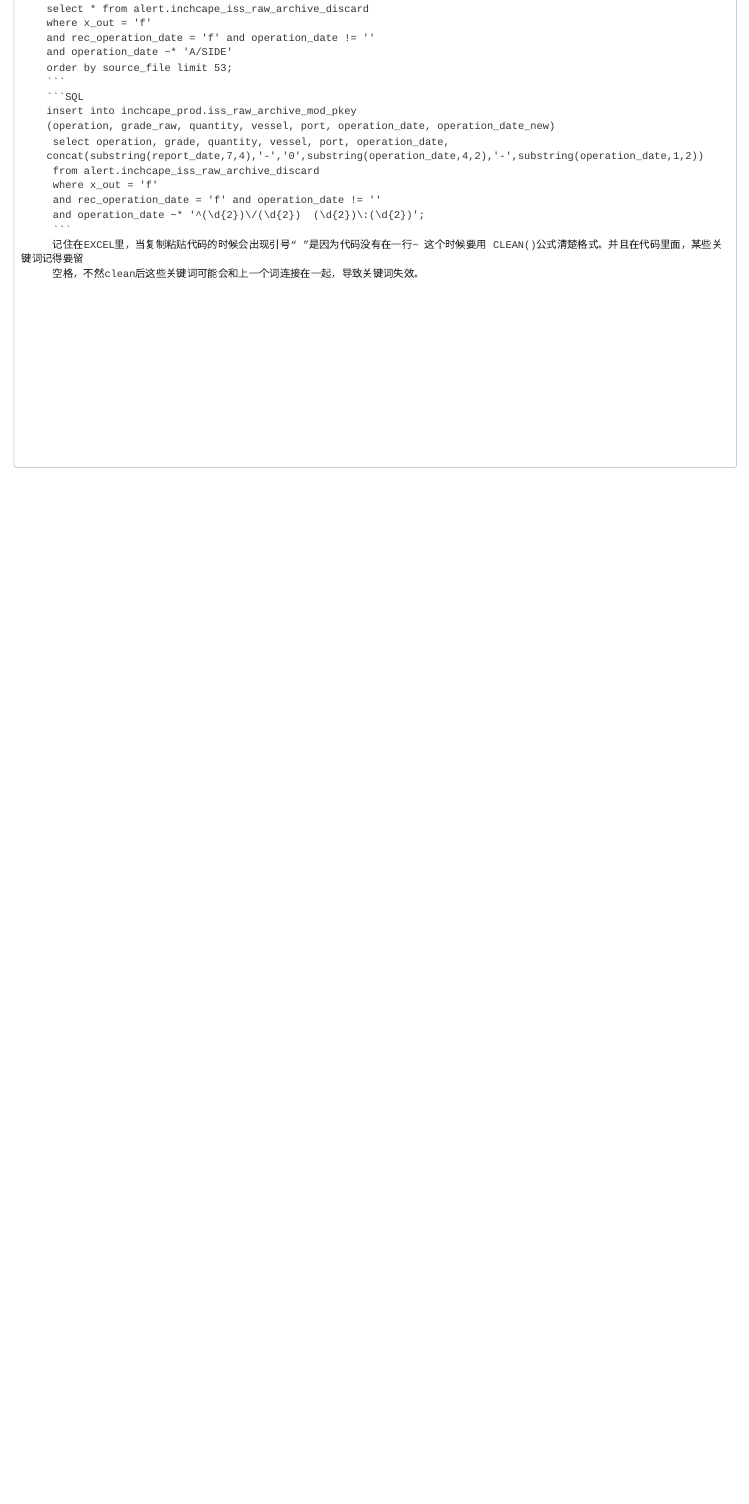
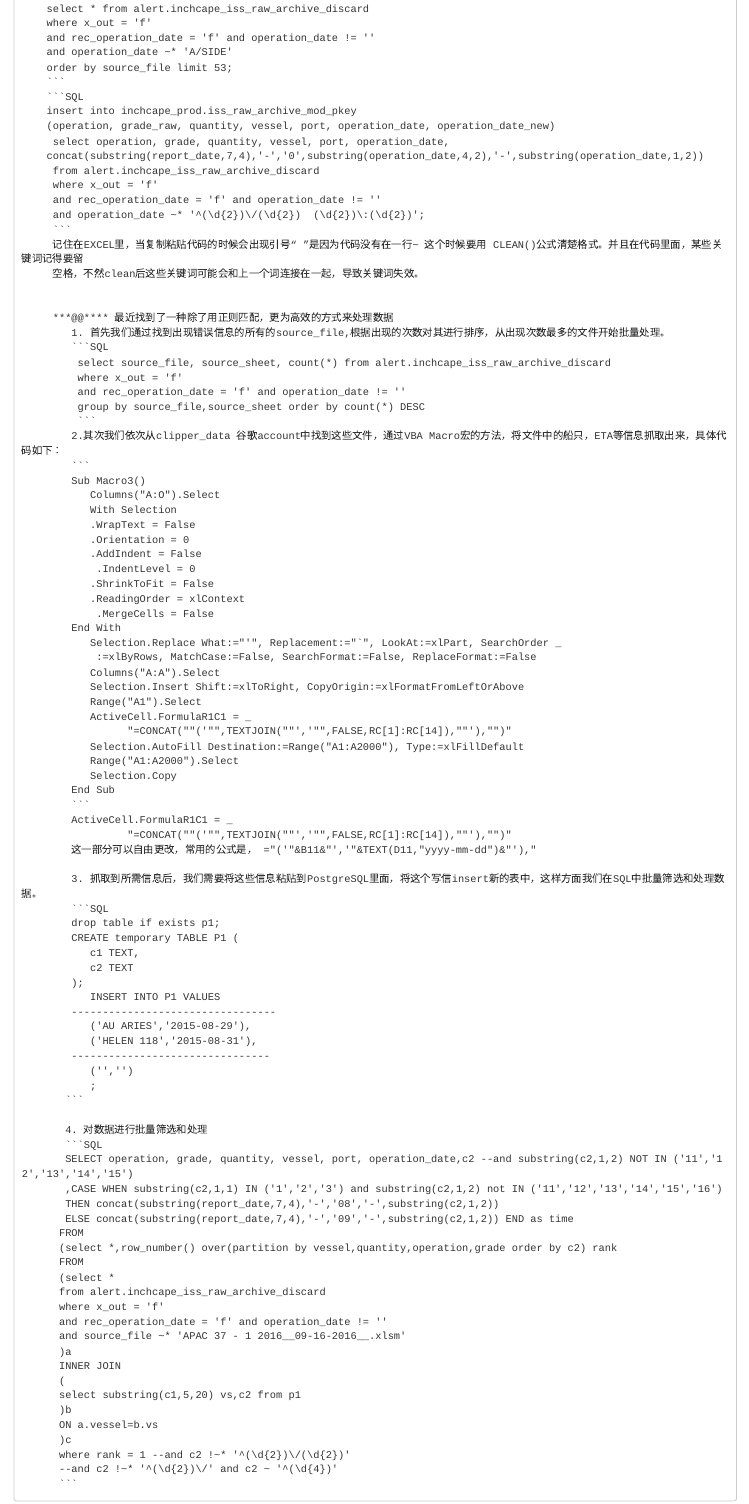
Before and after one commit to nicolehhy/SQL-Notes, an R Markdown document (ClipperData Data Analytics.rmd): the page in a window 1100 px wide, from 3930 px down. Rendered offline with R 4.5, knitr and Pandoc, with nearby package versions; long lines of code are wrapped.

Commit message:
Update ClipperData Data Analytics.rmd

````diff
--- a/ClipperData Data Analytics.rmd
+++ b/ClipperData Data Analytics.rmd
@@ -204,3 +204,82 @@ No.1 航线追踪，整理出有问题的航线记录，结合数据可视化结
          ```
          记住在EXCEL里，当复制粘贴代码的时候会出现引号“ ”是因为代码没有在一行~ 这个时候要用 CLEAN()公式清楚格式。并且在代码里面，某些关键词记得要留
          空格，不然clean后这些关键词可能会和上一个词连接在一起，导致关键词失效。
+
+
+         ***@@**** 最近找到了一种除了用正则匹配，更为高效的方式来处理数据
+            1. 首先我们通过找到出现错误信息的所有的source_file,根据出现的次数对其进行排序，从出现次数最多的文件开始批量处理。
+            ```SQL
+             select source_file, source_sheet, count(*) from alert.inchcape_iss_raw_archive_discard
+             where x_out = 'f'
+             and rec_operation_date = 'f' and operation_date != ''
+             group by source_file,source_sheet order by count(*) DESC
+             ```
+            2.其次我们依次从clipper_data 谷歌account中找到这些文件，通过VBA Macro宏的方法，将文件中的船只，ETA等信息抓取出来，具体代码如下：
+            ```
+            Sub Macro3()
+               Columns("A:O").Select
+               With Selection
+               .WrapText = False
+               .Orientation = 0
+               .AddIndent = False
+                .IndentLevel = 0
+               .ShrinkToFit = False
+               .ReadingOrder = xlContext
+                .MergeCells = False
+            End With
+               Selection.Replace What:="'", Replacement:="`", LookAt:=xlPart, SearchOrder _
+                :=xlByRows, MatchCase:=False, SearchFormat:=False, ReplaceFormat:=False
+               Columns("A:A").Select
+               Selection.Insert Shift:=xlToRight, CopyOrigin:=xlFormatFromLeftOrAbove
+               Range("A1").Select
+               ActiveCell.FormulaR1C1 = _
+                     "=CONCAT(""('"",TEXTJOIN(""','"",FALSE,RC[1]:RC[14]),""'),"")"
+               Selection.AutoFill Destination:=Range("A1:A2000"), Type:=xlFillDefault
+               Range("A1:A2000").Select
+               Selection.Copy
+            End Sub
+            ```
+            ActiveCell.FormulaR1C1 = _
+                     "=CONCAT(""('"",TEXTJOIN(""','"",FALSE,RC[1]:RC[14]),""'),"")"
+            这一部分可以自由更改，常用的公式是， ="('"&B11&"','"&TEXT(D11,"yyyy-mm-dd")&"'),"
+
+            3. 抓取到所需信息后，我们需要将这些信息粘贴到PostgreSQL里面，将这个写信insert新的表中，这样方面我们在SQL中批量筛选和处理数据。
+            ```SQL
+            drop table if exists p1;
+            CREATE temporary TABLE P1 (
+               c1 TEXT,
+               c2 TEXT
+            );
+               INSERT INTO P1 VALUES
+            ---------------------------------
+               ('AU ARIES','2015-08-29'),
+               ('HELEN 118','2015-08-31'),
+            --------------------------------
+               ('','')
+               ;
+           ```
+
+           4. 对数据进行批量筛选和处理
+           ```SQL
+           SELECT operation, grade, quantity, vessel, port, operation_date,c2 --and substring(c2,1,2) NOT IN ('11','12','13','14','15')
+           ,CASE WHEN substring(c2,1,1) IN ('1','2','3') and substring(c2,1,2) not IN ('11','12','13','14','15','16')
+           THEN concat(substring(report_date,7,4),'-','08','-',substring(c2,1,2))
+           ELSE concat(substring(report_date,7,4),'-','09','-',substring(c2,1,2)) END as time
+          FROM
+          (select *,row_number() over(partition by vessel,quantity,operation,grade order by c2) rank
+          FROM
+          (select *
+          from alert.inchcape_iss_raw_archive_discard
+          where x_out = 'f'
+          and rec_operation_date = 'f' and operation_date != ''
+          and source_file ~* 'APAC 37 - 1 2016__09-16-2016__.xlsm'
+          )a
+          INNER JOIN
+          (
+          select substring(c1,5,20) vs,c2 from p1
+          )b
+          ON a.vessel=b.vs
+          )c
+          where rank = 1 --and c2 !~* '^(\d{2})\/(\d{2})'
+          --and c2 !~* '^(\d{2})\/' and c2 ~ '^(\d{4})'
+          ```
````
